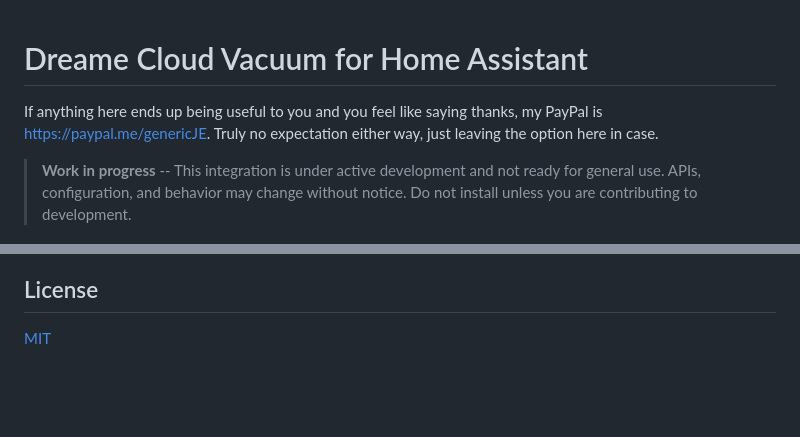
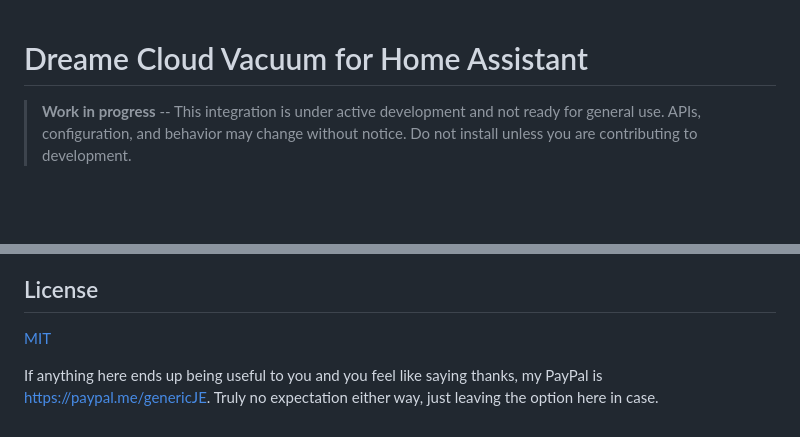
Before and after one commit to genericJE/ha-dreame-cloud, a Markdown page: README.md, 2 parts joined by grey strips. GitHub-like rendering; blank space fills up the shorter version.

Commit message:
Move donation note to bottom of README

```diff
--- a/README.md
+++ b/README.md
@@ -1,6 +1,4 @@
 # Dreame Cloud Vacuum for Home Assistant
-
-If anything here ends up being useful to you and you feel like saying thanks, my PayPal is https://paypal.me/genericJE. Truly no expectation either way, just leaving the option here in case.
 
 > **Work in progress** -- This integration is under active development and not ready for general use. APIs, configuration, and behavior may change without notice. Do not install unless you are contributing to development.
 
@@ -152,3 +150,5 @@ The integration uses the `dreame-mocker` client library which handles:
 ## License
 
 [MIT](LICENSE)
+
+If anything here ends up being useful to you and you feel like saying thanks, my PayPal is https://paypal.me/genericJE. Truly no expectation either way, just leaving the option here in case.
```
